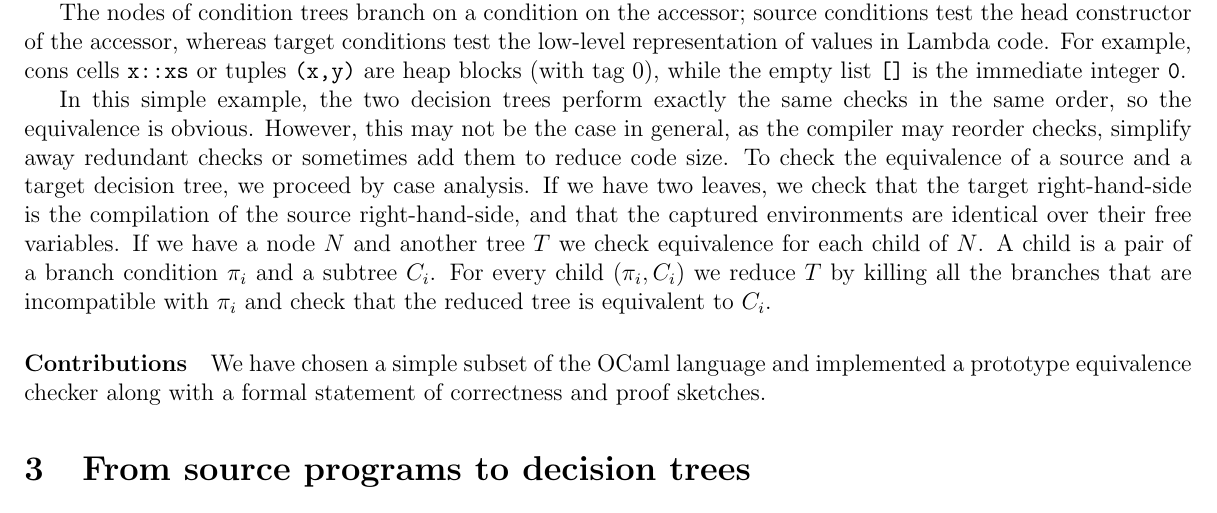
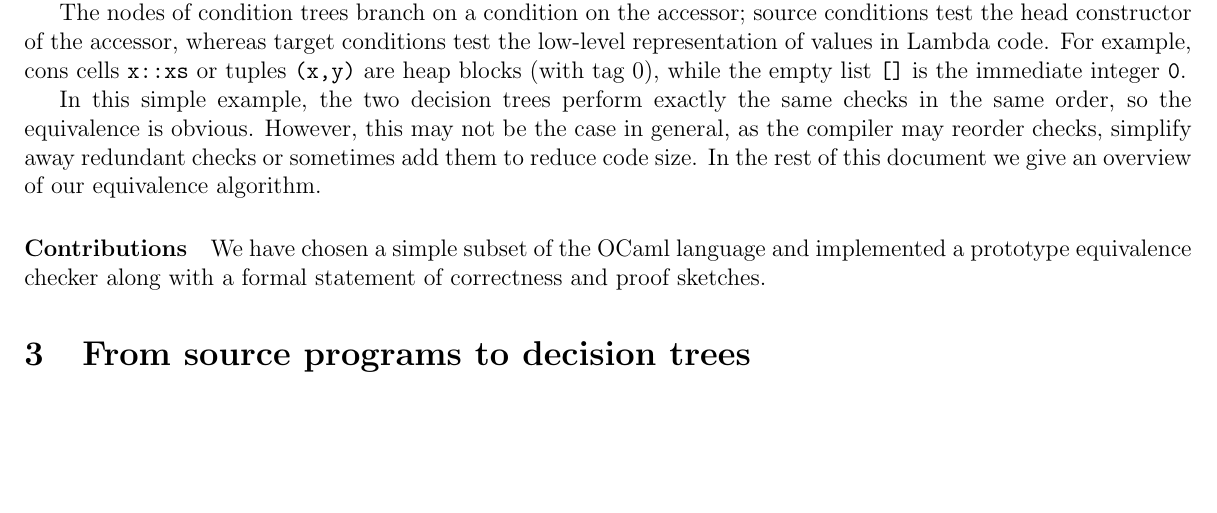
Before and after one commit to FraMecca/inria-internship, a LaTeX paper (paper/abstract.tex): part of page 2 of 4, cut so that both start at the same text, the shorter picture padded with empty space. Compiled offline with pdfLaTeX.

Commit message:
save space by removing the outline of the equivalence algorithm in Section 2

```diff
--- a/paper/abstract.tex
+++ b/paper/abstract.tex
@@ -163,18 +163,21 @@ this may not be the case in general, as the compiler may reorder
 checks, simplify away redundant checks or sometimes add them to reduce
 code size.
 %
-To check the equivalence of a source and a target decision tree,
-we proceed by case analysis.
-%
-If we have two leaves, we check that the target right-hand-side is the
-compilation of the source right-hand-side, and that the captured
-environments are identical over their free variables.
-%
-If we have a node $N$ and another tree $T$ we check equivalence for
-each child of $N$. A child is a pair of a branch condition $\pi_i$ and a
-subtree $C_i$. For every child $(\pi_i, C_i)$ we reduce $T$ by killing all
-the branches that are incompatible with $\pi_i$ and check that the
-reduced tree is equivalent to $C_i$.
+In the rest of this document we give an overview of our equivalence
+algorithm.
+
+% To check the equivalence of a source and a target decision tree,
+% we proceed by case analysis.
+% %
+% If we have two leaves, we check that the target right-hand-side is the
+% compilation of the source right-hand-side, and that the captured
+% environments are identical over their free variables.
+% %
+% If we have a node $N$ and another tree $T$ we check equivalence for
+% each child of $N$. A child is a pair of a branch condition $\pi_i$ and a
+% subtree $C_i$. For every child $(\pi_i, C_i)$ we reduce $T$ by killing all
+% the branches that are incompatible with $\pi_i$ and check that the
+% reduced tree is equivalent to $C_i$.
 
 \paragraph{Contributions} We have chosen a simple subset of the OCaml
 language and implemented a prototype equivalence checker along with
```
